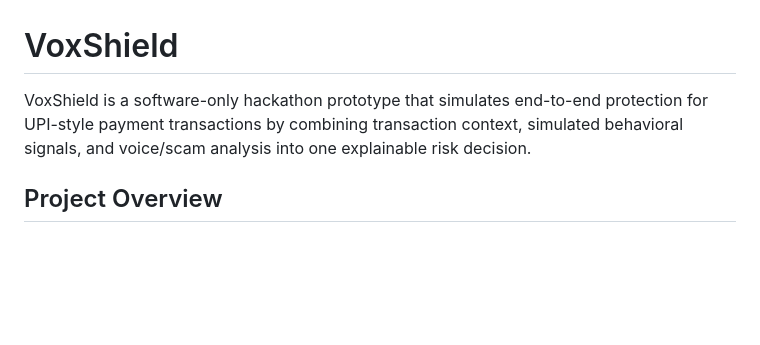
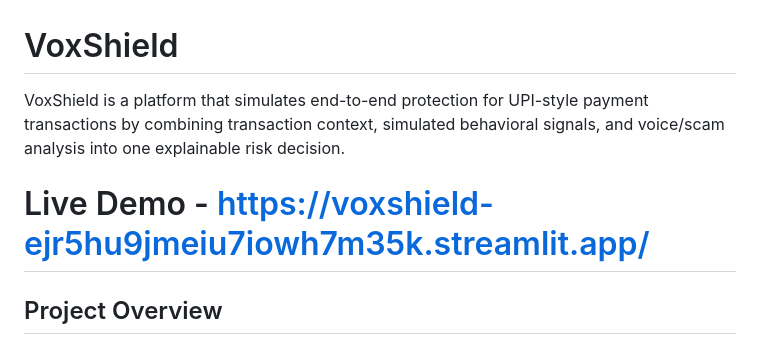
Before and after one commit to shrenikaj56/VoxShield, a Markdown page: README.md, the part around the change. GitHub-like rendering; blank space fills up the shorter version.

Commit message:
Update README with live demo link and description
Added a live demo link to the README and clarified the product description.

```diff
--- a/README.md
+++ b/README.md
@@ -1,6 +1,8 @@
 # VoxShield
 
-VoxShield is a software-only hackathon prototype that simulates end-to-end protection for UPI-style payment transactions by combining transaction context, simulated behavioral signals, and voice/scam analysis into one explainable risk decision.
+VoxShield is a platform that simulates end-to-end protection for UPI-style payment transactions by combining transaction context, simulated behavioral signals, and voice/scam analysis into one explainable risk decision.
+
+# Live Demo - https://voxshield-ejr5hu9jmeiu7iowh7m35k.streamlit.app/
 
 ## Project Overview
 
```
